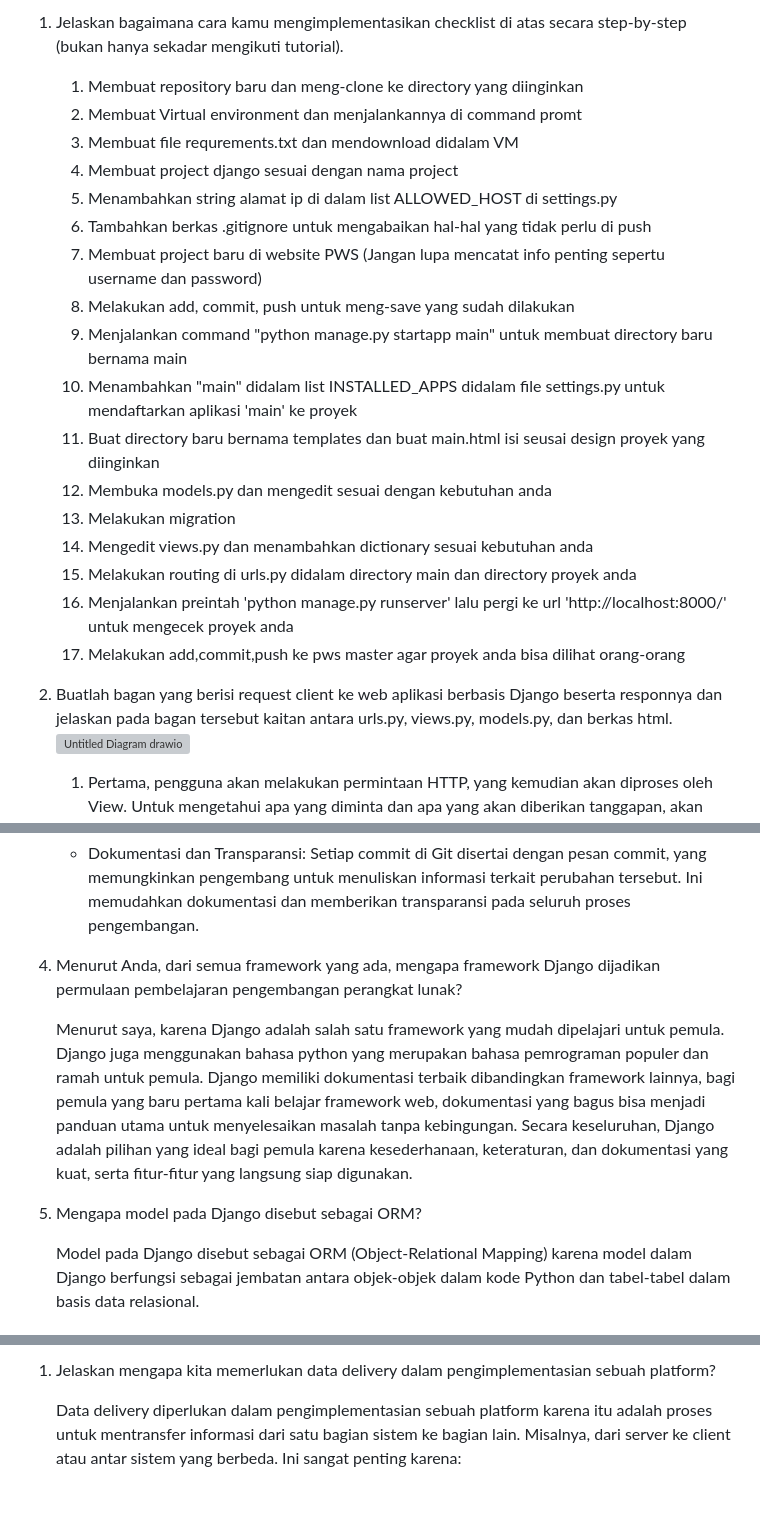
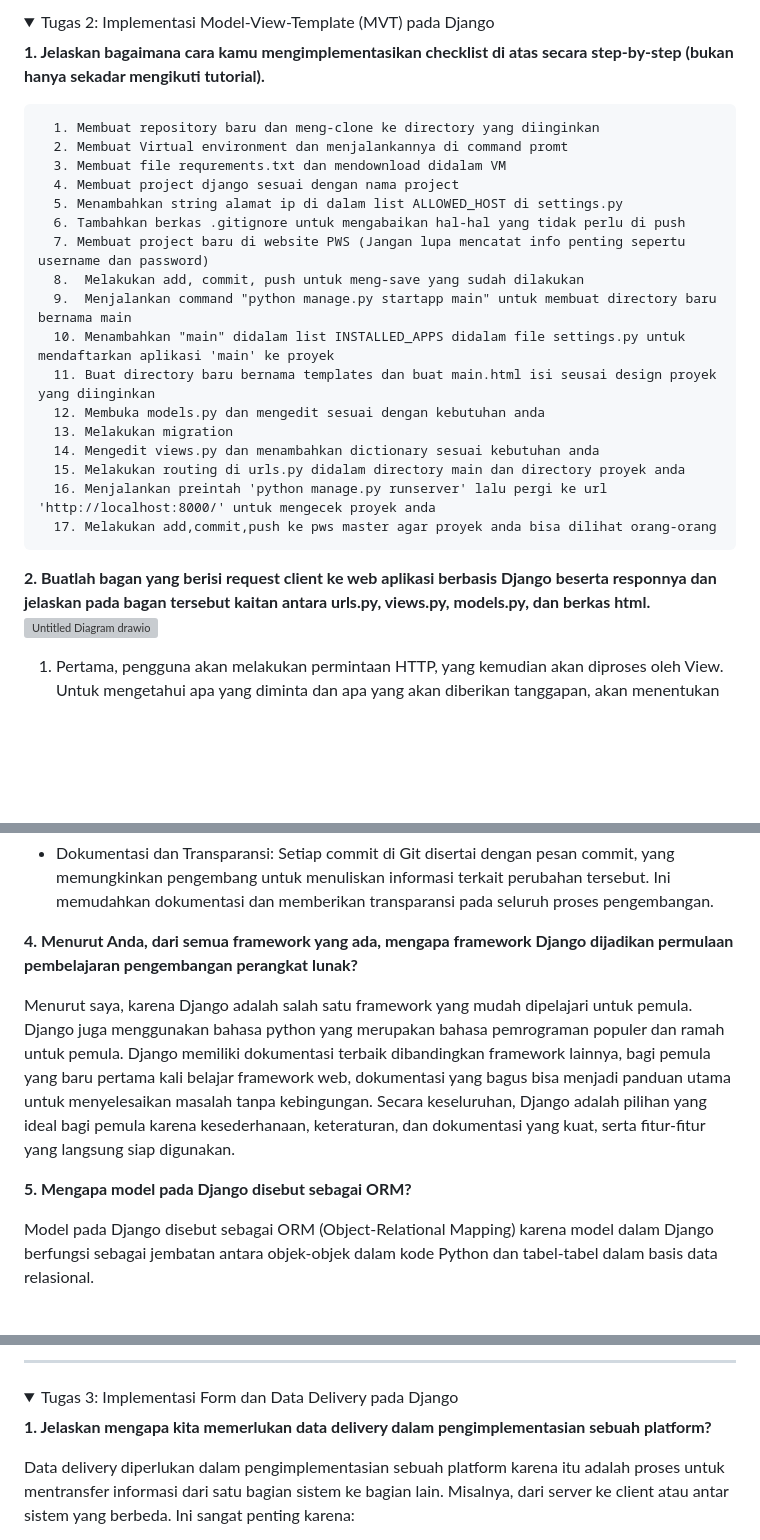
Before and after one commit to muhmmdakmal/Solely-sneakers-shop, a Markdown page: README.md, 3 parts joined by grey strips. Drawn GitHub-style; folded sections open; blank space fills up the shorter version; grey boxes are pictures that could not be loaded.

```diff
--- a/README.md
+++ b/README.md
@@ -1,23 +1,27 @@
-1. Jelaskan bagaimana cara kamu mengimplementasikan checklist di atas secara step-by-step (bukan hanya sekadar mengikuti tutorial).
-   1. Membuat repository baru dan meng-clone ke directory yang diinginkan
-   2. Membuat Virtual environment dan menjalankannya di command promt
-   3. Membuat file requrements.txt dan mendownload didalam VM
-   4. Membuat project django sesuai dengan nama project
-   5. Menambahkan string alamat ip di dalam list ALLOWED_HOST di settings.py
-   6. Tambahkan berkas .gitignore untuk mengabaikan hal-hal yang tidak perlu di push
-   7. Membuat project baru di website PWS (Jangan lupa mencatat info penting sepertu username dan password)
-   8.  Melakukan add, commit, push untuk meng-save yang sudah dilakukan
-   9.  Menjalankan command "python manage.py startapp main" untuk membuat directory baru bernama main
-   10. Menambahkan "main" didalam list INSTALLED_APPS didalam file settings.py untuk mendaftarkan aplikasi 'main' ke proyek
-   11. Buat directory baru bernama templates dan buat main.html isi seusai design proyek yang diinginkan
-   12. Membuka models.py dan mengedit sesuai dengan kebutuhan anda
-   13. Melakukan migration
-   14. Mengedit views.py dan menambahkan dictionary sesuai kebutuhan anda
-   15. Melakukan routing di urls.py didalam directory main dan directory proyek anda
-   16. Menjalankan preintah 'python manage.py runserver' lalu pergi ke url 'http://localhost:8000/' untuk mengecek proyek anda
-   17. Melakukan add,commit,push ke pws master agar proyek anda bisa dilihat orang-orang
+<details>
+   <summary> Tugas 2: Implementasi Model-View-Template (MVT) pada Django </summary>
 
-2. Buatlah bagan yang berisi request client ke web aplikasi berbasis Django beserta responnya dan jelaskan pada bagan tersebut kaitan antara urls.py, views.py, models.py, dan berkas html.
+**1. Jelaskan bagaimana cara kamu mengimplementasikan checklist di atas secara step-by-step (bukan hanya sekadar mengikuti tutorial).**
+
+      1. Membuat repository baru dan meng-clone ke directory yang diinginkan
+      2. Membuat Virtual environment dan menjalankannya di command promt
+      3. Membuat file requrements.txt dan mendownload didalam VM
+      4. Membuat project django sesuai dengan nama project
+      5. Menambahkan string alamat ip di dalam list ALLOWED_HOST di settings.py
+      6. Tambahkan berkas .gitignore untuk mengabaikan hal-hal yang tidak perlu di push
+      7. Membuat project baru di website PWS (Jangan lupa mencatat info penting sepertu username dan password)
+      8.  Melakukan add, commit, push untuk meng-save yang sudah dilakukan
+      9.  Menjalankan command "python manage.py startapp main" untuk membuat directory baru bernama main
+      10. Menambahkan "main" didalam list INSTALLED_APPS didalam file settings.py untuk mendaftarkan aplikasi 'main' ke proyek
+      11. Buat directory baru bernama templates dan buat main.html isi seusai design proyek yang diinginkan
+      12. Membuka models.py dan mengedit sesuai dengan kebutuhan anda
+      13. Melakukan migration
+      14. Mengedit views.py dan menambahkan dictionary sesuai kebutuhan anda
+      15. Melakukan routing di urls.py didalam directory main dan directory proyek anda
+      16. Menjalankan preintah 'python manage.py runserver' lalu pergi ke url 'http://localhost:8000/' untuk mengecek proyek anda
+      17. Melakukan add,commit,push ke pws master agar proyek anda bisa dilihat orang-orang
+
+**2. Buatlah bagan yang berisi request client ke web aplikasi berbasis Django beserta responnya dan jelaskan pada bagan tersebut kaitan antara urls.py, views.py, models.py, dan berkas html.**
    ![Untitled Diagram drawio](https://github.com/user-attachments/assets/9ef27e87-448f-4ce7-821d-78bb94589679)
 
    1. Pertama, pengguna akan melakukan permintaan HTTP, yang kemudian akan diproses oleh View. Untuk mengetahui apa yang diminta dan apa yang akan diberikan tanggapan, akan menentukan
@@ -61,10 +65,10 @@
    Setiap commit di Git disertai dengan pesan commit, yang memungkinkan pengembang untuk menuliskan informasi terkait perubahan tersebut. Ini memudahkan dokumentasi dan memberikan
    transparansi pada seluruh proses pengembangan.
 
-4. Menurut Anda, dari semua framework yang ada, mengapa framework Django dijadikan permulaan pembelajaran pengembangan perangkat lunak?
+**4. Menurut Anda, dari semua framework yang ada, mengapa framework Django dijadikan permulaan pembelajaran pengembangan perangkat lunak?**
 
    Menurut saya, karena Django adalah salah satu framework yang mudah dipelajari untuk pemula. Django juga menggunakan bahasa python yang merupakan bahasa pemrograman populer dan ramah      untuk pemula. Django memiliki dokumentasi terbaik dibandingkan framework lainnya, bagi pemula yang baru pertama kali belajar framework web, dokumentasi yang bagus bisa menjadi panduan    utama untuk menyelesaikan masalah tanpa kebingungan. Secara keseluruhan, Django adalah pilihan yang ideal bagi pemula karena kesederhanaan, keteraturan, dan dokumentasi yang kuat,        serta fitur-fitur yang langsung siap digunakan.
 
-6. Mengapa model pada Django disebut sebagai ORM?
+**5. Mengapa model pada Django disebut sebagai ORM?**
 
    Model pada Django disebut sebagai ORM (Object-Relational Mapping) karena model dalam Django berfungsi sebagai jembatan antara objek-objek dalam kode Python dan tabel-tabel dalam basis    data relasional.
@@ -72,5 +76,10 @@
 
-1. Jelaskan mengapa kita memerlukan data delivery dalam pengimplementasian sebuah platform?
+------------------------------------------------------------------------------------------------------------------------------------------------------------------------------------------
+
+<details>
+   <summary> Tugas 3: Implementasi Form dan Data Delivery pada Django </summary>
+
+**1. Jelaskan mengapa kita memerlukan data delivery dalam pengimplementasian sebuah platform?**
 
    Data delivery diperlukan dalam pengimplementasian sebuah platform karena itu adalah proses untuk mentransfer informasi dari satu bagian sistem ke bagian lain. Misalnya, dari server ke
    client atau antar sistem yang berbeda. Ini sangat penting karena:
```
Also changed, not shown: other parts of README.md (+10 -8 lines).
